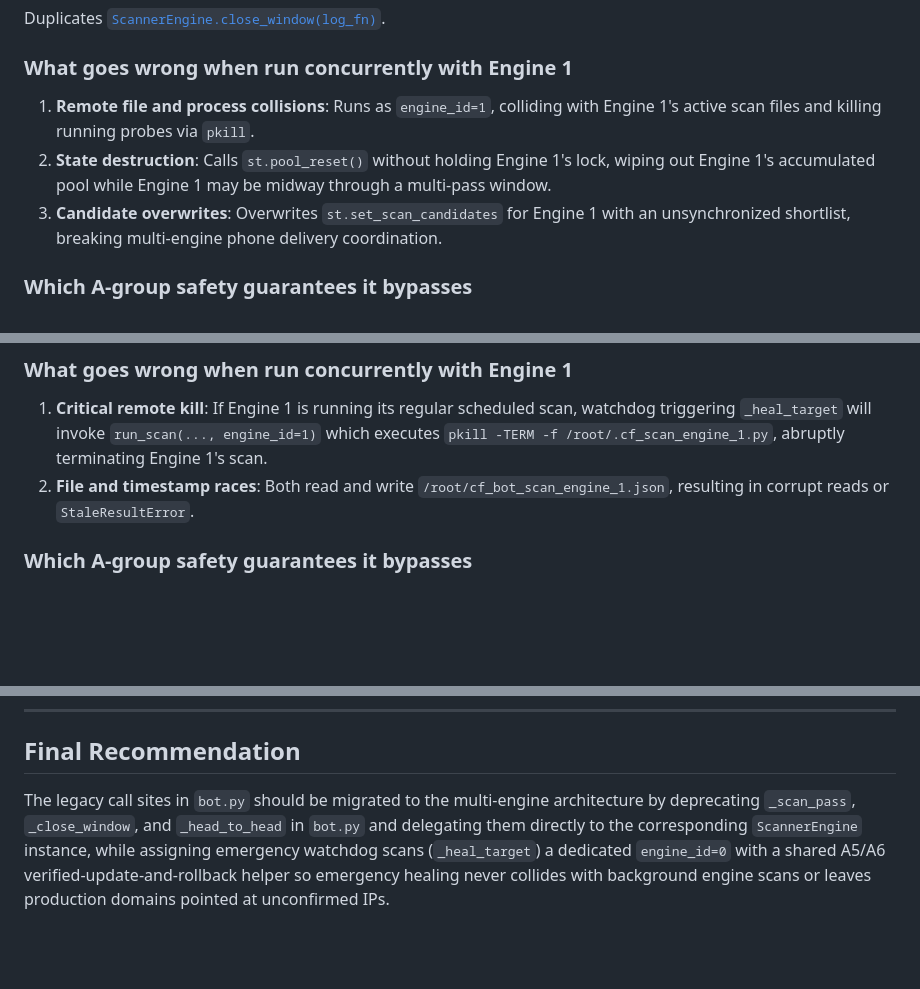
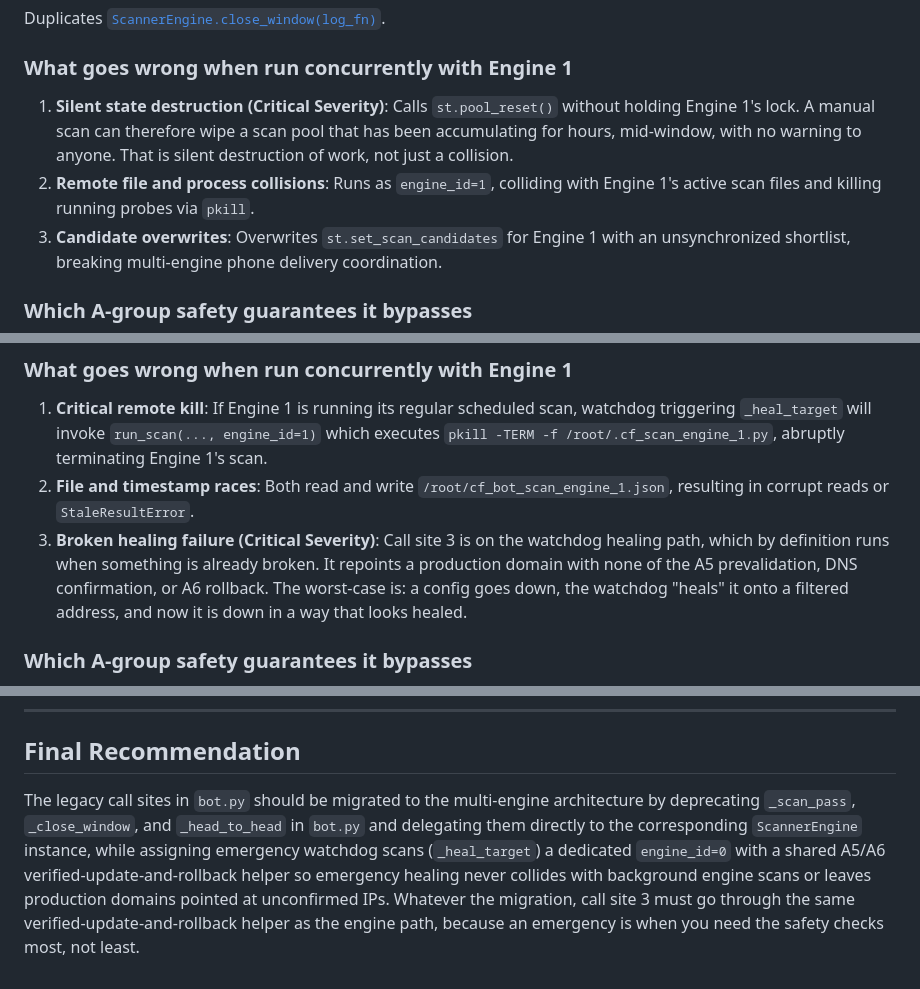
Before and after one commit to Aminsadr854/cloudbot, a Markdown page: docs/BOT-SCANNER-DEBT.md, 3 parts joined by grey strips. GitHub-like rendering; blank space fills up the shorter version.

Commit message:
docs: correct severity of bot.py scanner debt

```diff
--- a/docs/BOT-SCANNER-DEBT.md
+++ b/docs/BOT-SCANNER-DEBT.md
@@ -76,8 +76,8 @@ Followed immediately by `st.set_scan_candidates(shortlist, ...)` and `st.pool_re
 Duplicates [`ScannerEngine.close_window(log_fn)`](file:///root/cloudbot/scanner_engine.py#L464-L508).
 
 ### What goes wrong when run concurrently with Engine 1
-1. **Remote file and process collisions**: Runs as `engine_id=1`, colliding with Engine 1's active scan files and killing running probes via `pkill`.
-2. **State destruction**: Calls `st.pool_reset()` without holding Engine 1's lock, wiping out Engine 1's accumulated pool while Engine 1 may be midway through a multi-pass window.
+1. **Silent state destruction (Critical Severity)**: Calls `st.pool_reset()` without holding Engine 1's lock. A manual scan can therefore wipe a scan pool that has been accumulating for hours, mid-window, with no warning to anyone. That is silent destruction of work, not just a collision.
+2. **Remote file and process collisions**: Runs as `engine_id=1`, colliding with Engine 1's active scan files and killing running probes via `pkill`.
 3. **Candidate overwrites**: Overwrites `st.set_scan_candidates` for Engine 1 with an unsynchronized shortlist, breaking multi-engine phone delivery coordination.
 
 ### Which A-group safety guarantees it bypasses
@@ -125,6 +125,7 @@ Does not directly duplicate a `ScannerEngine` method, but replaces the entire de
 ### What goes wrong when run concurrently with Engine 1
 1. **Critical remote kill**: If Engine 1 is running its regular scheduled scan, watchdog triggering `_heal_target` will invoke `run_scan(..., engine_id=1)` which executes `pkill -TERM -f /root/.cf_scan_engine_1.py`, abruptly terminating Engine 1's scan.
 2. **File and timestamp races**: Both read and write `/root/cf_bot_scan_engine_1.json`, resulting in corrupt reads or `StaleResultError`.
+3. **Broken healing failure (Critical Severity)**: Call site 3 is on the watchdog healing path, which by definition runs when something is already broken. It repoints a production domain with none of the A5 prevalidation, DNS confirmation, or A6 rollback. The worst-case is: a config goes down, the watchdog "heals" it onto a filtered address, and now it is down in a way that looks healed.
 
 ### Which A-group safety guarantees it bypasses
 - **CRITICAL: Bypasses A5 (DNS resolution & propagation confirmation)**: `_apply_ip` blindly modifies Cloudflare DNS and returns. It never verifies that DNS resolves to the new IP or that the new IP responds.
@@ -187,4 +188,4 @@ Collides with Engine 1's remote script, output file, and `pkill` cleanup. If Eng
 
 ## Final Recommendation
 
-The legacy call sites in `bot.py` should be migrated to the multi-engine architecture by deprecating `_scan_pass`, `_close_window`, and `_head_to_head` in `bot.py` and delegating them directly to the corresponding `ScannerEngine` instance, while assigning emergency watchdog scans (`_heal_target`) a dedicated `engine_id=0` with a shared A5/A6 verified-update-and-rollback helper so emergency healing never collides with background engine scans or leaves production domains pointed at unconfirmed IPs.
+The legacy call sites in `bot.py` should be migrated to the multi-engine architecture by deprecating `_scan_pass`, `_close_window`, and `_head_to_head` in `bot.py` and delegating them directly to the corresponding `ScannerEngine` instance, while assigning emergency watchdog scans (`_heal_target`) a dedicated `engine_id=0` with a shared A5/A6 verified-update-and-rollback helper so emergency healing never collides with background engine scans or leaves production domains pointed at unconfirmed IPs. Whatever the migration, call site 3 must go through the same verified-update-and-rollback helper as the engine path, because an emergency is when you need the safety checks most, not least.
```
